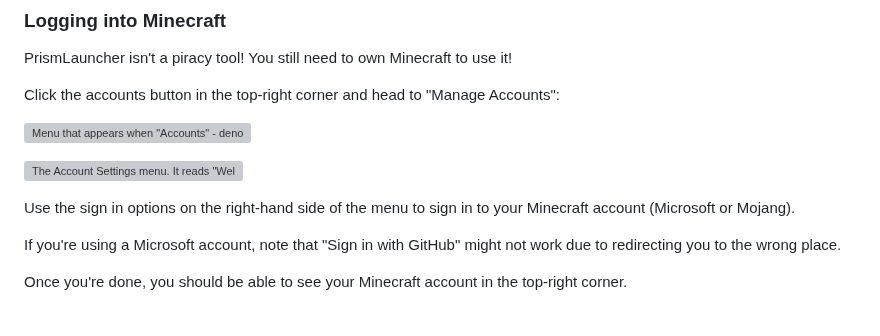
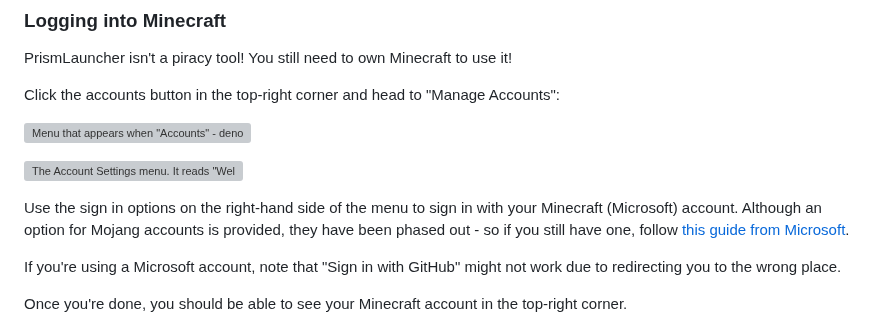
Before and after one commit to stuylinux/stuylinux.org, a Markdown page: _posts/minecraft-prismlauncher.md, the part around the change. Rendered like a GitHub page; grey boxes are pictures that could not be loaded.

Commit message:
Update _posts/minecraft-prismlauncher.md
Co-authored-by: thegu5 <58223632+thegu5@users.noreply.github.com>

```diff
--- a/_posts/minecraft-prismlauncher.md
+++ b/_posts/minecraft-prismlauncher.md
@@ -69,7 +69,7 @@ Click the accounts button in the top-right corner and head to "Manage Accounts":
 
 ![The Account Settings menu. It reads "Welcome! If you're new here, you can click the "Add" button to add your Mojang or Minecraft account.](/img/posts/minecraft-prismlauncher/account-settings.png)
 
-Use the sign in options on the right-hand side of the menu to sign in to your Minecraft account (Microsoft or Mojang).
+Use the sign in options on the right-hand side of the menu to sign in with your Minecraft (Microsoft) account. Although an option for Mojang accounts is provided, they have been phased out - so if you still have one, follow [this guide from Microsoft](https://help.minecraft.net/hc/en-us/articles/4403181904525).
 
 If you're using a Microsoft account, note that "Sign in with GitHub" might not work due to redirecting you to the wrong place.
 
```
